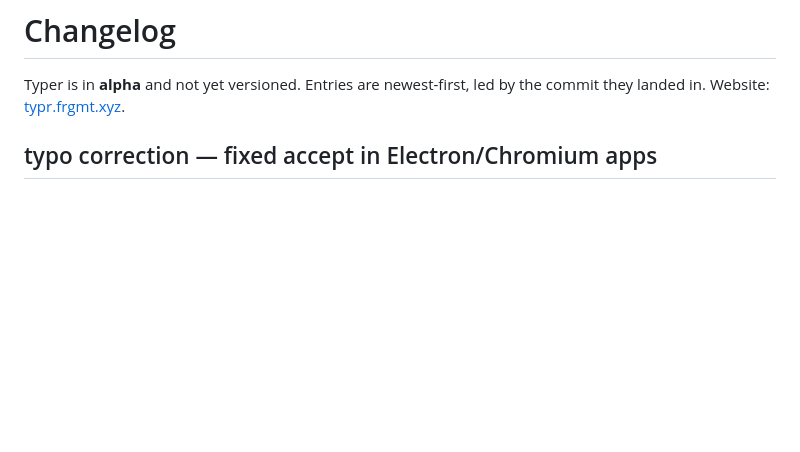
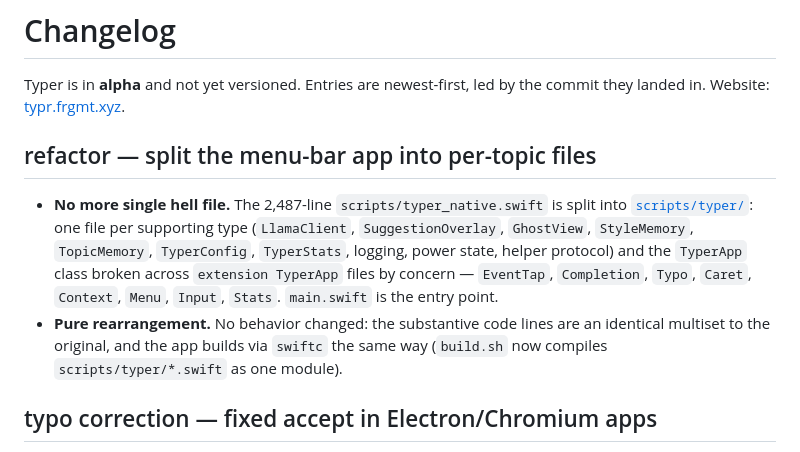
Before and after one commit to Tintin0/typer, a Markdown page: CHANGELOG.md, the part around the change. Drawn GitHub-style; blank space fills up the shorter version.

Commit message:
changelog: split typer_native.swift into per-topic files
Co-Authored-By: Claude Opus 4.8 (1M context) <noreply@anthropic.com>

```diff
--- a/CHANGELOG.md
+++ b/CHANGELOG.md
@@ -2,6 +2,18 @@
 
 Typer is in **alpha** and not yet versioned. Entries are newest-first, led by the
 commit they landed in. Website: [typr.frgmt.xyz](https://typr.frgmt.xyz).
+
+## refactor — split the menu-bar app into per-topic files
+
+- **No more single hell file.** The 2,487-line `scripts/typer_native.swift` is split
+  into [`scripts/typer/`](scripts/typer): one file per supporting type (`LlamaClient`,
+  `SuggestionOverlay`, `GhostView`, `StyleMemory`, `TopicMemory`, `TyperConfig`,
+  `TyperStats`, logging, power state, helper protocol) and the `TyperApp` class broken
+  across `extension TyperApp` files by concern — `EventTap`, `Completion`, `Typo`,
+  `Caret`, `Context`, `Menu`, `Input`, `Stats`. `main.swift` is the entry point.
+- **Pure rearrangement.** No behavior changed: the substantive code lines are an
+  identical multiset to the original, and the app builds via `swiftc` the same way
+  (`build.sh` now compiles `scripts/typer/*.swift` as one module).
 
 ## typo correction — fixed accept in Electron/Chromium apps
 
```
